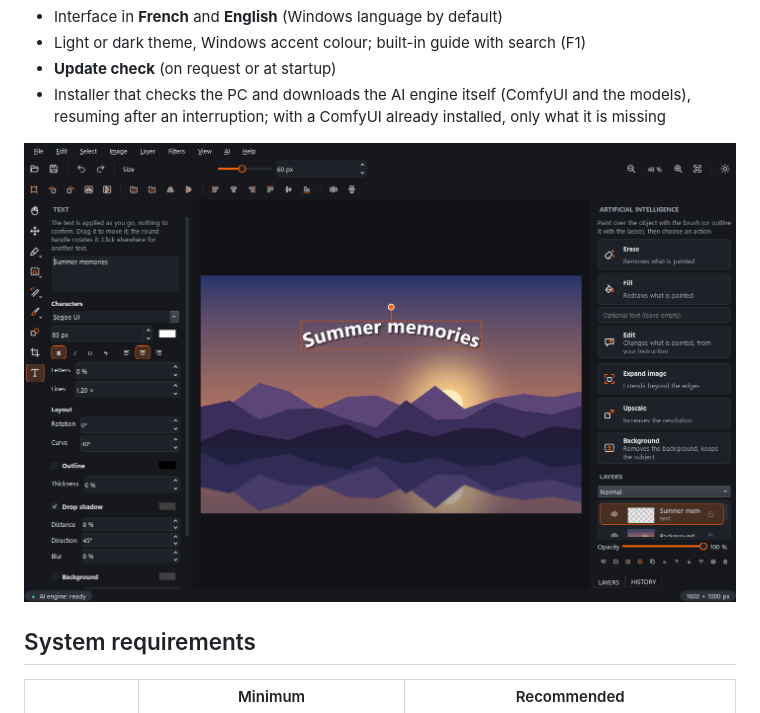
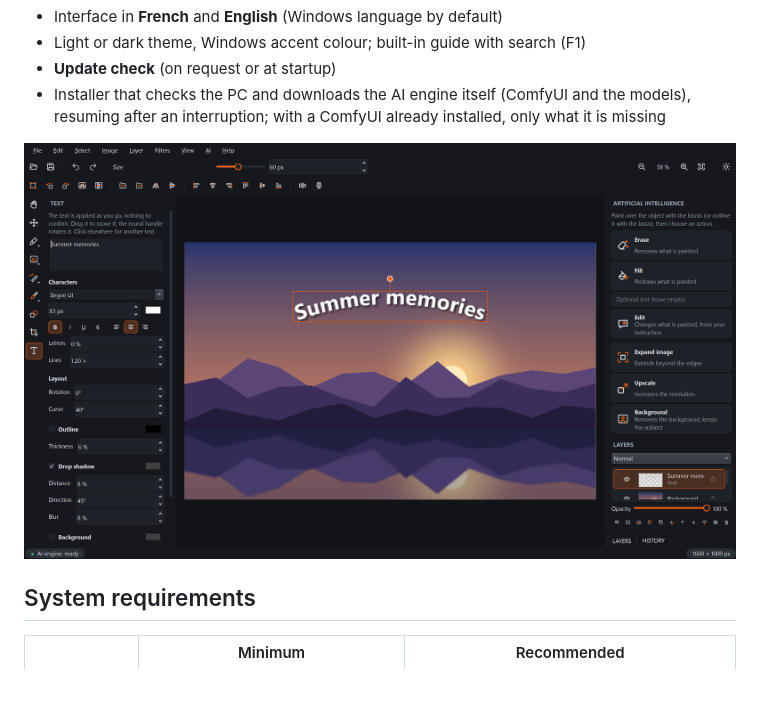
Before and after one commit to georgeschris01/pixane, a Markdown page: README.en.md, the part around the change. GitHub-like rendering; pictures changed too: docs/screenshots/pixane-2k-en.png (added), docs/screenshots/pixane-en.png (deleted); blank space fills up the shorter version.

```diff
--- a/README.en.md
+++ b/README.en.md
@@ -70,7 +70,7 @@ Free photo editor for Windows, with artificial intelligence retouching **that ru
 - **Update check** (on request or at startup)
 - Installer that checks the PC and downloads the AI engine itself (ComfyUI and the models), resuming after an interruption; with a ComfyUI already installed, only what it is missing
 
-![Pixane: curved text on a landscape, Artificial intelligence panel on the right](docs/screenshots/pixane-en.png)
+![Pixane: curved text on a landscape, Artificial intelligence panel on the right](docs/screenshots/pixane-2k-en.png)
 
 ## System requirements
 
```
Also changed, not shown: README.md (+1 -1 lines), docs/screenshots/pixane-2k-fr.png (added), docs/screenshots/pixane-fr.png (deleted), docs/social-preview-2k.png, docs/social-preview.png.
